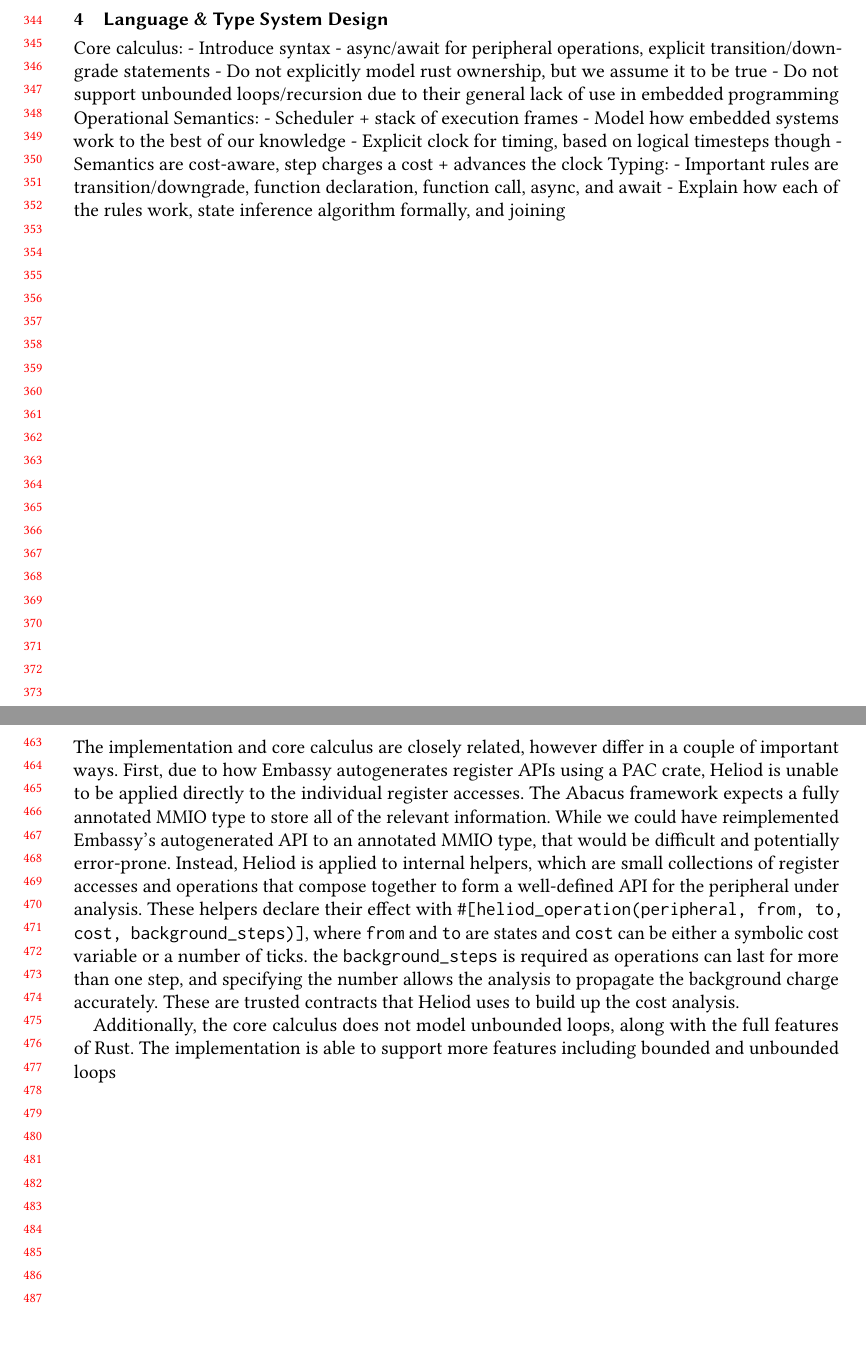
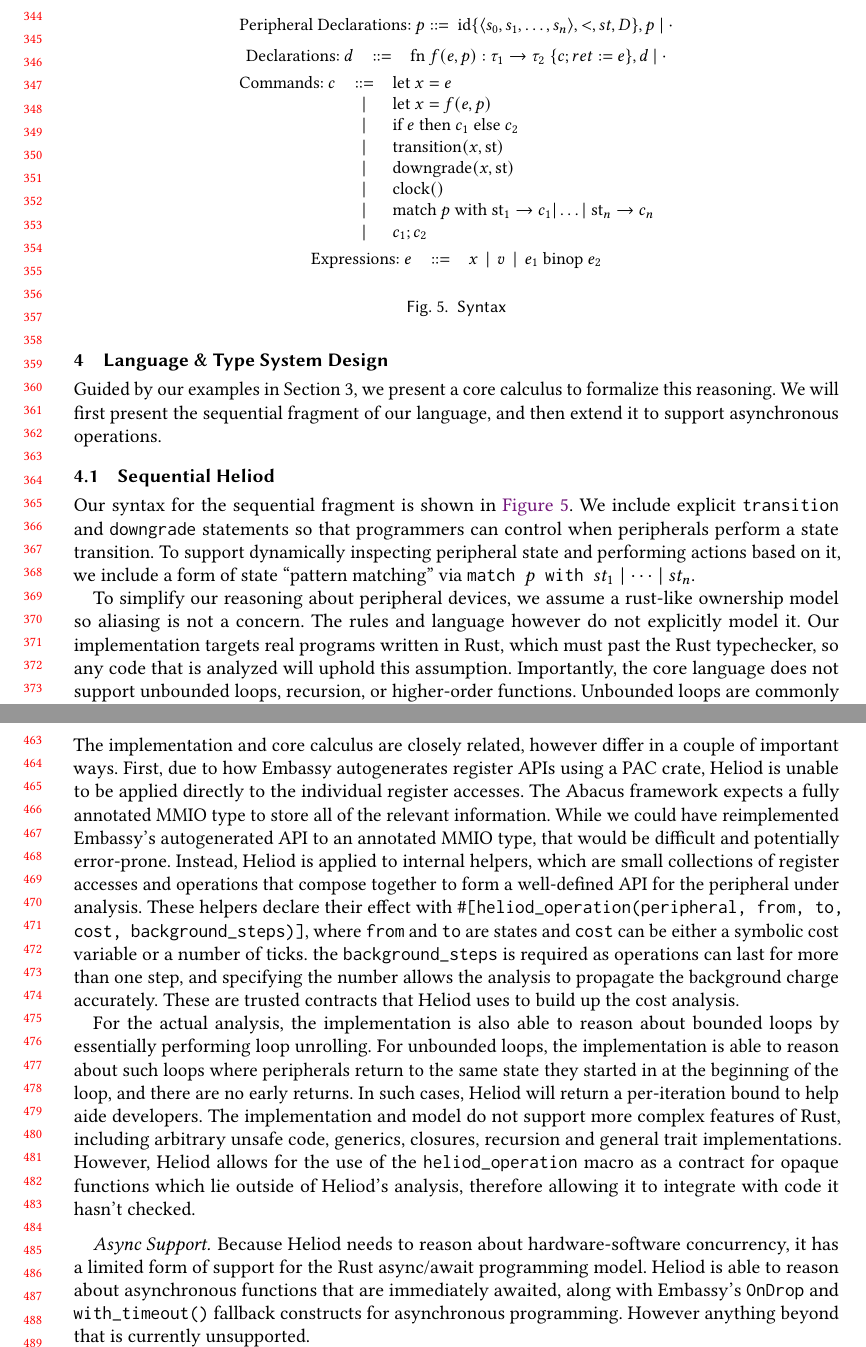
Before and after one commit to TheDeveloper101/Automatic-Energy-Analysis-Type-System, a LaTeX paper (paper.tex, which reads sections/4_typing.tex, sections/6_implementation.tex): two parts of pages 8 and 10 of 13, joined at a grey line, cut so that both start at the same text. Compiled offline with pdfLaTeX.

Commit message:
initial draft of section 4 that i started yesterday along with some edits

```diff
--- a/sections/4_typing.tex
+++ b/sections/4_typing.tex
@@ -1,15 +1,48 @@
 \section{Language \& Type System Design}
 
-Core calculus:
-    - Introduce syntax
-    - async/await for peripheral operations, explicit transition/downgrade statements
-    - Do not explicitly model rust ownership, but we assume it to be true
-    - Do not support unbounded loops/recursion due to their general lack of use in embedded programming
-Operational Semantics:
-    - Scheduler + stack of execution frames
-    - Model how embedded systems work to the best of our knowledge
-    - Explicit clock for timing, based on logical timesteps though
-    - Semantics are cost-aware, step charges a cost + advances the clock
-Typing:
-    - Important rules are transition/downgrade, function declaration, function call,  async, and await
-    - Explain how each of the rules work, state inference algorithm formally, and joining
+% Core calculus:
+%     - Introduce syntax
+%     - async/await for peripheral operations, explicit transition/downgrade statements
+%     - Do not explicitly model rust ownership, but we assume it to be true
+%     - Do not support unbounded loops/recursion due to their general lack of use in embedded programming
+% Operational Semantics:
+%     - Scheduler + stack of execution frames
+%     - Model how embedded systems work to the best of our knowledge
+%     - Explicit clock for timing, based on logical timesteps though
+%     - Semantics are cost-aware, step charges a cost + advances the clock
+% Typing:
+%     - Important rules are transition/downgrade, function declaration, function call,  async, and await
+%     - Explain how each of the rules work, state inference algorithm formally, and joining
+
+Guided by our examples in Section 3, we present a core calculus to formalize this reasoning. We will first present the sequential fragment of our language, and then extend it to support asynchronous operations.
+
+\subsection{Sequential Heliod}
+Our syntax for the sequential fragment is shown in ~\autoref{fig: syntax}. We include explicit \texttt{transition} and \texttt{downgrade} statements so that programmers can control when peripherals perform a state transition. To support dynamically inspecting peripheral state and performing actions based on it, we include a form of state ``pattern matching'' via $\texttt{match } p \texttt{ with } st_1 \mid \dots \mid st_n$.
+
+\begin{figure}
+\small
+\[
+\begin{array}{lcll}
+\text{Peripheral Declarations: }p \bnfdef \ \text{id} \{\langle s_{0},s_{1},\ldots,s_{n}\rangle, <, st, D \}, p \ \vert \ \cdot
+\end{array}
+\]
+\[
+\begin{array}{lcll}
+\text{Declarations: }d & \bnfdef & \text{fn } f(e, p): \tau_1 \rightarrow \tau_2 \ \{c; ret := e\}, d \ \vert \ \cdot
+\end{array}
+\]
+\[
+\begin{array}{lcll}
+\text{Commands: }c & \bnfdef & \text{let } x = e & \\ & \bnfalt & \text{let } x = f(e, p) \\ & \bnfalt & \text{if } e \text{ then } c_1 \text{ else } c_2  \\ & \bnfalt & \text{transition}(x, \text{st})  \\ & \bnfalt & \text{downgrade}(x, \text{st}) \\ & \bnfalt & \text{clock}() \\ & \bnfalt & \text{match }p \text{ with } \text{st}_1 \rightarrow c_1 | \dots | \text{ st}_n \rightarrow c_n  \\ & \bnfalt & c_1; c_2
+\end{array}
+\]
+\[
+\begin{array}{lcll}
+\text{Expressions: }e & \bnfdef & x \ \bnfalt \ v \ \bnfalt \ e_1 \text{ binop } e_2
+\end{array}
+\]
+\caption{Syntax}
+\label{fig: syntax}
+\end{figure}
+
+To simplify our reasoning about peripheral devices, we assume a rust-like ownership model so aliasing is not a concern. The rules and language however do not explicitly model it. Our implementation targets real programs written in Rust, which must past the Rust typechecker, so any code that is analyzed will uphold this assumption. Importantly, the core language does not support unbounded loops, recursion, or higher-order functions. Unbounded loops are commonly used as a high level construct for managing scheduling, but Heliod is primarily meant for userspace applications where such loops are much less common, especially in safety critical applications. \cite{https://spinroot.com/gerard/pdf/P10.pdf}
--- a/sections/6_implementation.tex
+++ b/sections/6_implementation.tex
@@ -8,4 +8,7 @@ To use Heliod, a programmer annotates a function, implementation block, or inlin
 \subsection{Limitations \& Differences from the Formal Model}
 The implementation and core calculus are closely related, however differ in a couple of important ways. First, due to how Embassy autogenerates register APIs using a PAC crate, Heliod is unable to be applied directly to the individual register accesses. The Abacus framework expects a fully annotated MMIO type to store all of the relevant information. While we could have reimplemented Embassy's autogenerated API to an annotated MMIO type, that would be difficult and potentially error-prone. Instead, Heliod is applied to internal helpers, which are small collections of register accesses and operations that compose together to form a well-defined API for the peripheral under analysis. These helpers declare their effect with \texttt{\#[heliod\_operation(peripheral, from, to, cost, background\_steps)]}, where \texttt{from} and \texttt{to} are states and \texttt{cost} can be either a symbolic cost variable or a number of ticks. the \texttt{background\_steps} is required as operations can last for more than one step, and specifying the number allows the analysis to propagate the background charge accurately. These are trusted contracts that Heliod uses to build up the cost analysis.
 
-Additionally, the core calculus does not model unbounded loops, along with the full features of Rust. The implementation is able to support more features including bounded and unbounded loops
+For the actual analysis, the implementation is also able to reason about bounded loops by essentially performing loop unrolling. For unbounded loops, the implementation is able to reason about such loops where peripherals return to the same state they started in at the beginning of the loop, and there are no early returns. In such cases, Heliod will return a per-iteration bound to help aide developers. The implementation and model do not support more complex features of Rust, including arbitrary unsafe code, generics, closures, recursion and general trait implementations. However, Heliod allows for the use of the \texttt{heliod\_operation} macro as a contract for opaque functions which lie outside of Heliod's analysis, therefore allowing it to integrate with code it hasn't checked.
+
+\paragraph{Async Support}
+Because Heliod needs to reason about hardware-software concurrency, it has a limited form of support for the Rust async/await programming model. Heliod is able to reason about asynchronous functions that are immediately awaited, along with Embassy's \texttt{OnDrop} and \texttt{with\_timeout()} fallback constructs for asynchronous programming. However anything beyond that is currently unsupported.
```
Also changed, not shown: sections/3_overview.tex (+7 -8 lines).
